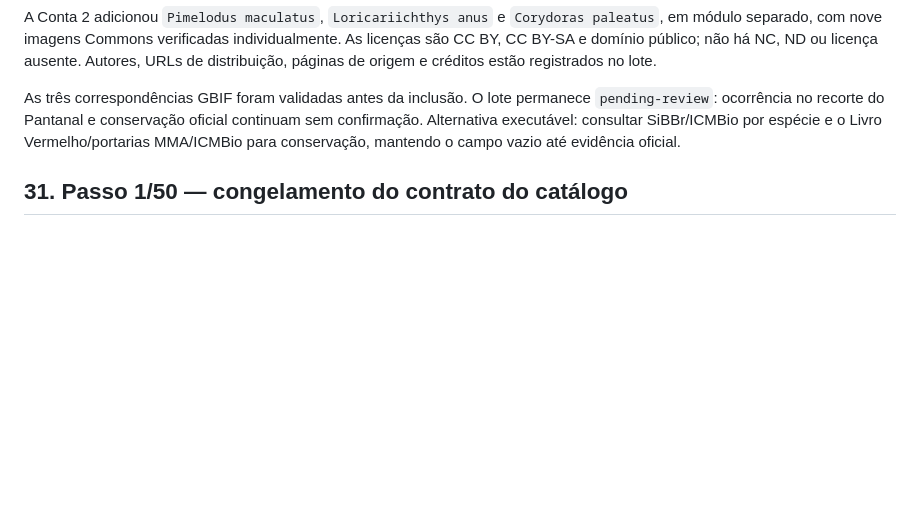
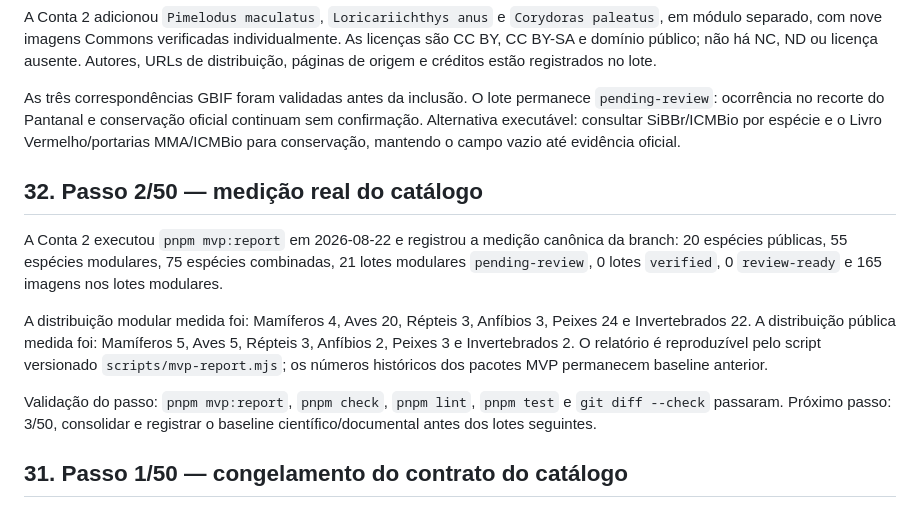
Before and after one commit to Souzzao/pantanal-dex, a Markdown page: HANDOFF-3-CONTAS.md, the part around the change. Drawn GitHub-style; blank space fills up the shorter version.

Commit message:
docs: record MVP catalog baseline

```diff
--- a/HANDOFF-3-CONTAS.md
+++ b/HANDOFF-3-CONTAS.md
@@ -220,6 +220,14 @@ A Conta 2 adicionou `Pimelodus maculatus`, `Loricariichthys anus` e `Corydoras p
 
 As três correspondências GBIF foram validadas antes da inclusão. O lote permanece `pending-review`: ocorrência no recorte do Pantanal e conservação oficial continuam sem confirmação. Alternativa executável: consultar SiBBr/ICMBio por espécie e o Livro Vermelho/portarias MMA/ICMBio para conservação, mantendo o campo vazio até evidência oficial.
 
+## 32. Passo 2/50 — medição real do catálogo
+
+A Conta 2 executou `pnpm mvp:report` em 2026-08-22 e registrou a medição canônica da branch: 20 espécies públicas, 55 espécies modulares, 75 espécies combinadas, 21 lotes modulares `pending-review`, 0 lotes `verified`, 0 `review-ready` e 165 imagens nos lotes modulares.
+
+A distribuição modular medida foi: Mamíferos 4, Aves 20, Répteis 3, Anfíbios 3, Peixes 24 e Invertebrados 22. A distribuição pública medida foi: Mamíferos 5, Aves 5, Répteis 3, Anfíbios 2, Peixes 3 e Invertebrados 2. O relatório é reproduzível pelo script versionado `scripts/mvp-report.mjs`; os números históricos dos pacotes MVP permanecem baseline anterior.
+
+Validação do passo: `pnpm mvp:report`, `pnpm check`, `pnpm lint`, `pnpm test` e `git diff --check` passaram. Próximo passo: 3/50, consolidar e registrar o baseline científico/documental antes dos lotes seguintes.
+
 ## 31. Passo 1/50 — congelamento do contrato do catálogo
 
 A Conta 2 executou o passo 1/50 dentro do escopo da branch: criou `shared/catalog/contract.ts` com a versão congelada `mvp-1`, campos obrigatórios, grupos e ambientes válidos e a superfície `FrozenCatalogContract`. O índice agora exporta `frozenCatalogContract`, preservando as exportações existentes.
```
Also changed, not shown: todo.md (+1 -0 lines).
